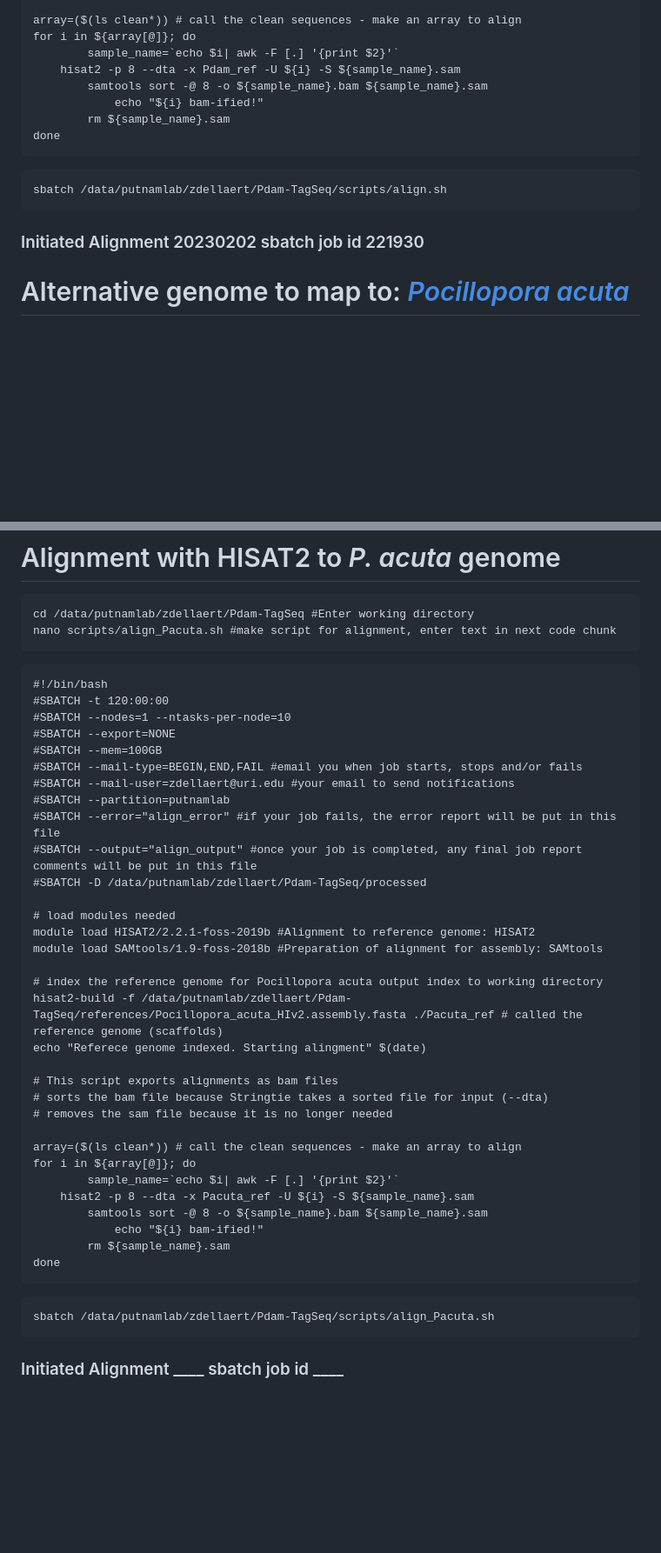
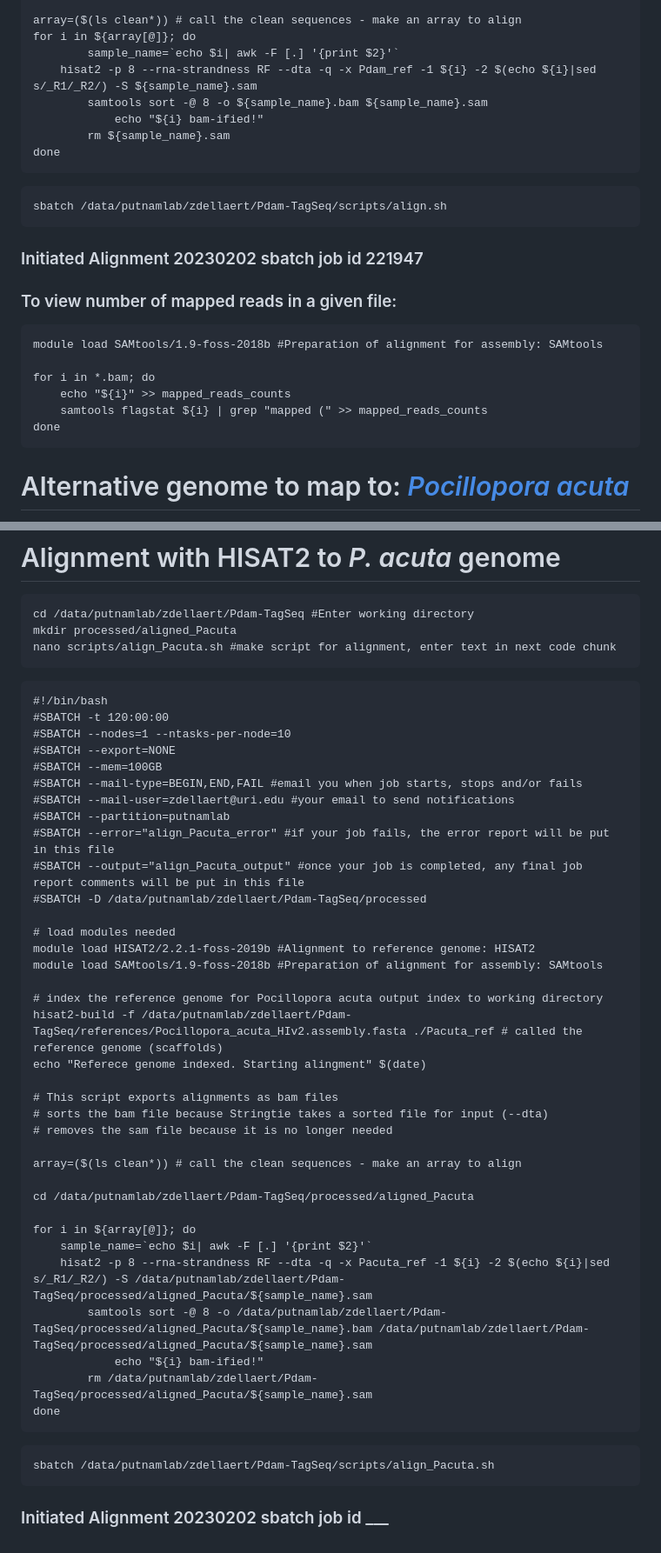
Before and after one commit to imkristenbrown/Heron-Pdam-gene-expression, a Markdown page: BioInf/ZD_Heron-Pdam-gene-expression.md, 2 parts joined by grey strips. Shown at 87% size. GitHub-like rendering; blank space fills up the shorter version.

Commit message:
Align Paired Reads

````diff
--- a/BioInf/ZD_Heron-Pdam-gene-expression.md
+++ b/BioInf/ZD_Heron-Pdam-gene-expression.md
@@ -223,7 +225,7 @@ echo "Referece genome indexed. Starting alingment" $(date)
 array=($(ls clean*)) # call the clean sequences - make an array to align
 for i in ${array[@]}; do
         sample_name=`echo $i| awk -F [.] '{print $2}'`
-	hisat2 -p 8 --dta -x Pdam_ref -U ${i} -S ${sample_name}.sam
+	hisat2 -p 8 --rna-strandness RF --dta -q -x Pdam_ref -1 ${i} -2 $(echo ${i}|sed s/_R1/_R2/) -S ${sample_name}.sam
         samtools sort -@ 8 -o ${sample_name}.bam ${sample_name}.sam
     		echo "${i} bam-ified!"
         rm ${sample_name}.sam
@@ -234,7 +236,18 @@ done
 sbatch /data/putnamlab/zdellaert/Pdam-TagSeq/scripts/align.sh
 ```
 
-### Initiated Alignment 20230202 sbatch job id 221930
+### Initiated Alignment 20230202 sbatch job id 221947
+
+### To view number of mapped reads in a given file:
+
+```
+module load SAMtools/1.9-foss-2018b #Preparation of alignment for assembly: SAMtools
+
+for i in *.bam; do
+    echo "${i}" >> mapped_reads_counts
+    samtools flagstat ${i} | grep "mapped (" >> mapped_reads_counts
+done
+```
 
 # Alternative genome to map to: [*Pocillopora acuta*](http://cyanophora.rutgers.edu/Pocillopora_acuta/)
 Rutgers University Stephens et al. 2022 [Publication](https://academic.oup.com/gigascience/article/doi/10.1093/gigascience/giac098/6815755)
@@ -257,6 +270,7 @@ gunzip Pocillopora_acuta_HIv2.genes.gff3.gz #unzip gff annotation file
 
 ```
 cd /data/putnamlab/zdellaert/Pdam-TagSeq #Enter working directory
+mkdir processed/aligned_Pacuta
 nano scripts/align_Pacuta.sh #make script for alignment, enter text in next code chunk
 ```
 
@@ -269,8 +283,8 @@ nano scripts/align_Pacuta.sh #make script for alignment, enter text in next code
 #SBATCH --mail-type=BEGIN,END,FAIL #email you when job starts, stops and/or fails
 #SBATCH --mail-user=zdellaert@uri.edu #your email to send notifications
 #SBATCH --partition=putnamlab
-#SBATCH --error="align_error" #if your job fails, the error report will be put in this file
-#SBATCH --output="align_output" #once your job is completed, any final job report comments will be put in this file
+#SBATCH --error="align_Pacuta_error" #if your job fails, the error report will be put in this file
+#SBATCH --output="align_Pacuta_output" #once your job is completed, any final job report comments will be put in this file
 #SBATCH -D /data/putnamlab/zdellaert/Pdam-TagSeq/processed
 
 # load modules needed
@@ -286,12 +300,15 @@ echo "Referece genome indexed. Starting alingment" $(date)
 # removes the sam file because it is no longer needed
 
 array=($(ls clean*)) # call the clean sequences - make an array to align
+
+cd /data/putnamlab/zdellaert/Pdam-TagSeq/processed/aligned_Pacuta
+
 for i in ${array[@]}; do
-        sample_name=`echo $i| awk -F [.] '{print $2}'`
-	hisat2 -p 8 --dta -x Pacuta_ref -U ${i} -S ${sample_name}.sam
-        samtools sort -@ 8 -o ${sample_name}.bam ${sample_name}.sam
+    sample_name=`echo $i| awk -F [.] '{print $2}'`
+	hisat2 -p 8 --rna-strandness RF --dta -q -x Pacuta_ref -1 ${i} -2 $(echo ${i}|sed s/_R1/_R2/) -S /data/putnamlab/zdellaert/Pdam-TagSeq/processed/aligned_Pacuta/${sample_name}.sam
+        samtools sort -@ 8 -o /data/putnamlab/zdellaert/Pdam-TagSeq/processed/aligned_Pacuta/${sample_name}.bam /data/putnamlab/zdellaert/Pdam-TagSeq/processed/aligned_Pacuta/${sample_name}.sam
     		echo "${i} bam-ified!"
-        rm ${sample_name}.sam
+        rm /data/putnamlab/zdellaert/Pdam-TagSeq/processed/aligned_Pacuta/${sample_name}.sam
 done
 ```
 
@@ -299,4 +316,4 @@ done
 sbatch /data/putnamlab/zdellaert/Pdam-TagSeq/scripts/align_Pacuta.sh
 ```
 
-### Initiated Alignment ____ sbatch job id ____
+### Initiated Alignment 20230202 sbatch job id ___
````
Also changed, not shown: other parts of BioInf/ZD_Heron-Pdam-gene-expression.md (+2 -0 lines).
